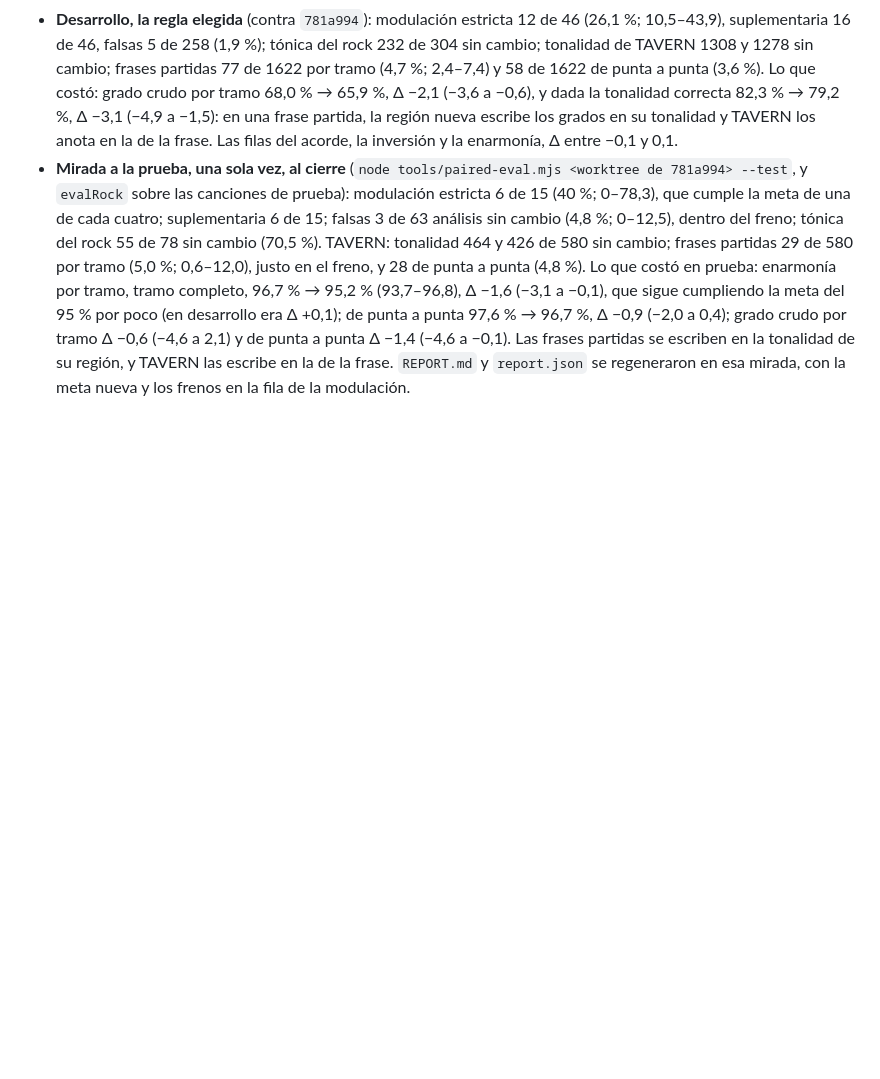
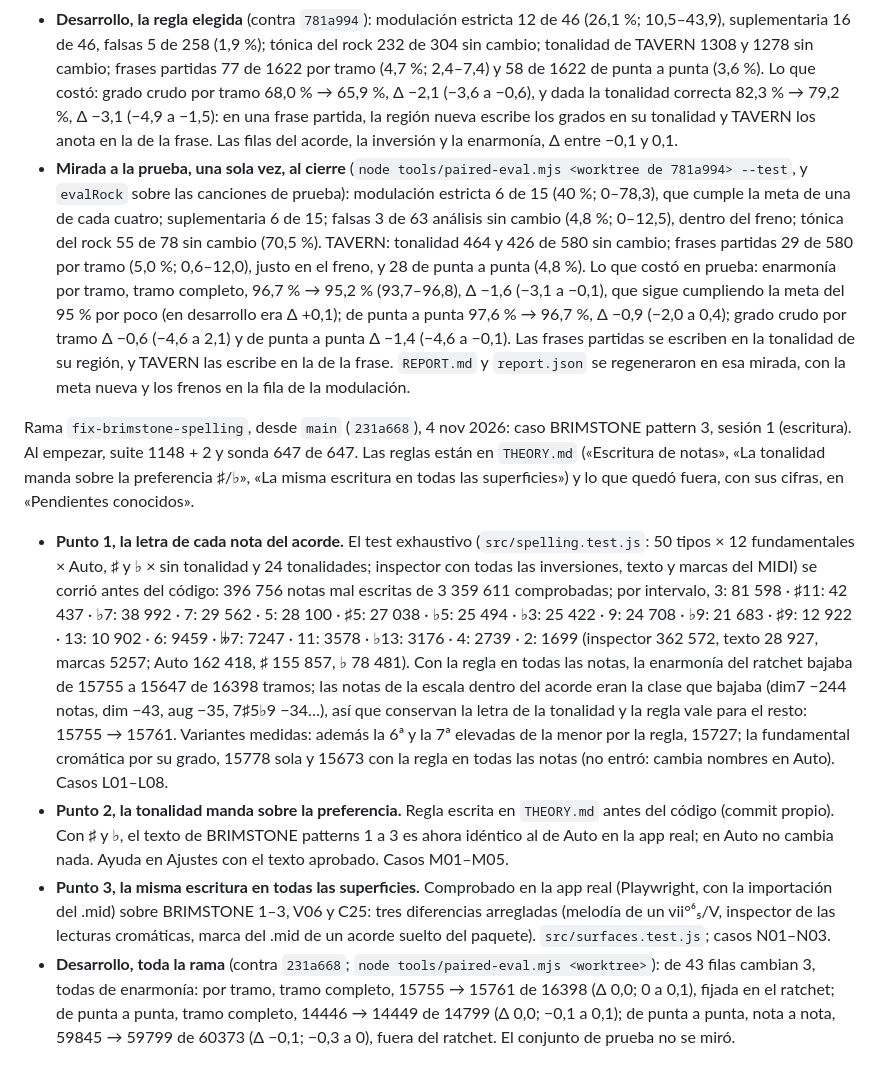
Before and after one commit to salonas/chord-analyzer, a Markdown page: docs/HISTORIAL.md, the part around the change. Drawn GitHub-style; blank space fills up the shorter version.

Commit message:
Log the BRIMSTONE spelling branch: figures, probe and test counts
HISTORIAL.md: the three points with their measurements (the exhaustive
test before the code, the class of notes left out of the letter rule and
why, the whole branch against 231a668 on the development set).
THEORY.md: how to resume, with 1198 + 2 tests and the probe at 671.

```diff
--- a/docs/HISTORIAL.md
+++ b/docs/HISTORIAL.md
@@ -133,3 +133,10 @@ Paso 2, F11 (decisión 15): sonda 608 de 608; F11 pasa y también las 21 comprob
 - **Reglas medidas** (desarrollo; estricta de 46 · falsas de 258 · TAVERN por tramo y de punta a punta, piso 1308 y 1278): la aprobada primero (V → I, ≥ 4 acordes y ≥ 8 tiempos, la región que más dura como principal) 25 · 68 · 1246 y 1222; B (además, un tramo de ≥ 16 tiempos que empieza y termina en su tónica) 29 · 87 · 1248 y 1224; con V7 obligatorio 7 · 15; con dos cadencias 23 · 60; con V7, dos cadencias, ≥ 8 acordes y ≥ 32 tiempos 4 · 7 · 1308 y 1278; sin la tríada de tónica anterior 12 · 5; B sin ella 16 · 15. La tríada V → I del rock es también I → IV o I → V, y por eso inventaba cambios (`please_please_please`, `she_loves_you`). Las filas de TAVERN bajaban porque la región que más dura cambiaba la tonalidad de las frases partidas: con la tonalidad de toda la progresión como principal, ninguna variante las baja.
 - **Desarrollo, la regla elegida** (contra `781a994`): modulación estricta 12 de 46 (26,1 %; 10,5–43,9), suplementaria 16 de 46, falsas 5 de 258 (1,9 %); tónica del rock 232 de 304 sin cambio; tonalidad de TAVERN 1308 y 1278 sin cambio; frases partidas 77 de 1622 por tramo (4,7 %; 2,4–7,4) y 58 de 1622 de punta a punta (3,6 %). Lo que costó: grado crudo por tramo 68,0 % → 65,9 %, Δ −2,1 (−3,6 a −0,6), y dada la tonalidad correcta 82,3 % → 79,2 %, Δ −3,1 (−4,9 a −1,5): en una frase partida, la región nueva escribe los grados en su tonalidad y TAVERN los anota en la de la frase. Las filas del acorde, la inversión y la enarmonía, Δ entre −0,1 y 0,1.
 - **Mirada a la prueba, una sola vez, al cierre** (`node tools/paired-eval.mjs <worktree de 781a994> --test`, y `evalRock` sobre las canciones de prueba): modulación estricta 6 de 15 (40 %; 0–78,3), que cumple la meta de una de cada cuatro; suplementaria 6 de 15; falsas 3 de 63 análisis sin cambio (4,8 %; 0–12,5), dentro del freno; tónica del rock 55 de 78 sin cambio (70,5 %). TAVERN: tonalidad 464 y 426 de 580 sin cambio; frases partidas 29 de 580 por tramo (5,0 %; 0,6–12,0), justo en el freno, y 28 de punta a punta (4,8 %). Lo que costó en prueba: enarmonía por tramo, tramo completo, 96,7 % → 95,2 % (93,7–96,8), Δ −1,6 (−3,1 a −0,1), que sigue cumpliendo la meta del 95 % por poco (en desarrollo era Δ +0,1); de punta a punta 97,6 % → 96,7 %, Δ −0,9 (−2,0 a 0,4); grado crudo por tramo Δ −0,6 (−4,6 a 2,1) y de punta a punta Δ −1,4 (−4,6 a −0,1). Las frases partidas se escriben en la tonalidad de su región, y TAVERN las escribe en la de la frase. `REPORT.md` y `report.json` se regeneraron en esa mirada, con la meta nueva y los frenos en la fila de la modulación.
+
+Rama `fix-brimstone-spelling`, desde `main` (`231a668`), 4 nov 2026: caso BRIMSTONE pattern 3, sesión 1 (escritura). Al empezar, suite 1148 + 2 y sonda 647 de 647. Las reglas están en `THEORY.md` («Escritura de notas», «La tonalidad manda sobre la preferencia ♯/♭», «La misma escritura en todas las superficies») y lo que quedó fuera, con sus cifras, en «Pendientes conocidos».
+
+- **Punto 1, la letra de cada nota del acorde.** El test exhaustivo (`src/spelling.test.js`: 50 tipos × 12 fundamentales × Auto, ♯ y ♭ × sin tonalidad y 24 tonalidades; inspector con todas las inversiones, texto y marcas del MIDI) se corrió antes del código: 396 756 notas mal escritas de 3 359 611 comprobadas; por intervalo, 3: 81 598 · ♯11: 42 437 · ♭7: 38 992 · 7: 29 562 · 5: 28 100 · ♯5: 27 038 · ♭5: 25 494 · ♭3: 25 422 · 9: 24 708 · ♭9: 21 683 · ♯9: 12 922 · 13: 10 902 · 6: 9459 · 𝄫7: 7247 · 11: 3578 · ♭13: 3176 · 4: 2739 · 2: 1699 (inspector 362 572, texto 28 927, marcas 5257; Auto 162 418, ♯ 155 857, ♭ 78 481). Con la regla en todas las notas, la enarmonía del ratchet bajaba de 15755 a 15647 de 16398 tramos; las notas de la escala dentro del acorde eran la clase que bajaba (dim7 −244 notas, dim −43, aug −35, 7♯5♭9 −34…), así que conservan la letra de la tonalidad y la regla vale para el resto: 15755 → 15761. Variantes medidas: además la 6ª y la 7ª elevadas de la menor por la regla, 15727; la fundamental cromática por su grado, 15778 sola y 15673 con la regla en todas las notas (no entró: cambia nombres en Auto). Casos L01–L08.
+- **Punto 2, la tonalidad manda sobre la preferencia.** Regla escrita en `THEORY.md` antes del código (commit propio). Con ♯ y ♭, el texto de BRIMSTONE patterns 1 a 3 es ahora idéntico al de Auto en la app real; en Auto no cambia nada. Ayuda en Ajustes con el texto aprobado. Casos M01–M05.
+- **Punto 3, la misma escritura en todas las superficies.** Comprobado en la app real (Playwright, con la importación del .mid) sobre BRIMSTONE 1–3, V06 y C25: tres diferencias arregladas (melodía de un vii°⁶₅/V, inspector de las lecturas cromáticas, marca del .mid de un acorde suelto del paquete). `src/surfaces.test.js`; casos N01–N03.
+- **Desarrollo, toda la rama** (contra `231a668`; `node tools/paired-eval.mjs <worktree>`): de 43 filas cambian 3, todas de enarmonía: por tramo, tramo completo, 15755 → 15761 de 16398 (Δ 0,0; 0 a 0,1), fijada en el ratchet; de punta a punta, tramo completo, 14446 → 14449 de 14799 (Δ 0,0; −0,1 a 0,1); de punta a punta, nota a nota, 59845 → 59799 de 60373 (Δ −0,1; −0,3 a 0), fuera del ratchet. El conjunto de prueba no se miró.
```
Also changed, not shown: THEORY.md (+1 -1 lines).
